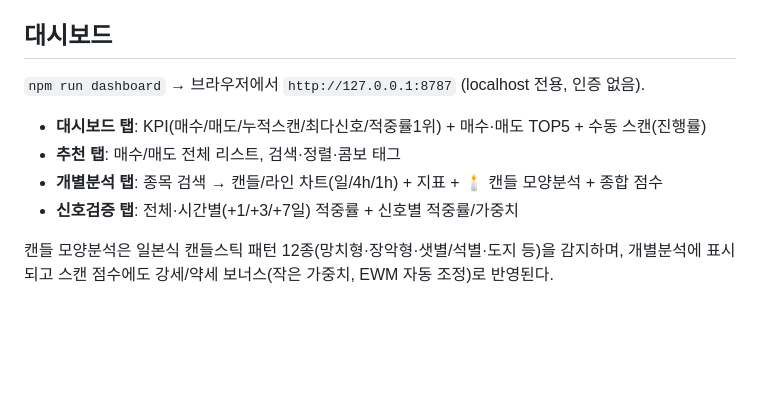
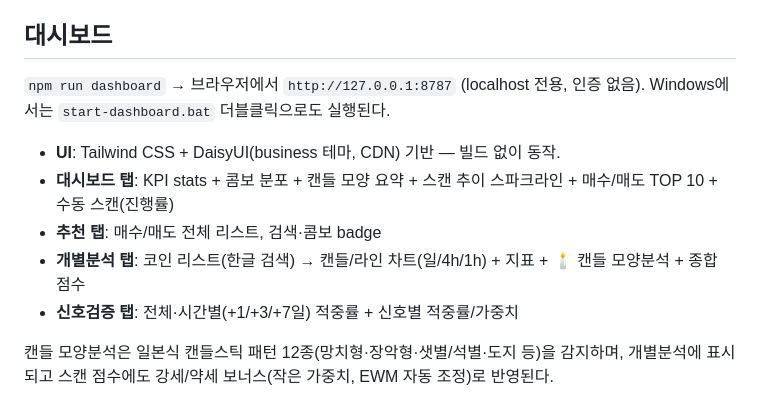
Before and after one commit to YouYoungDon/upbitscanner, a Markdown page: README.md, the part around the change. Rendered like a GitHub page; blank space fills up the shorter version.

Commit message:
docs: note DaisyUI dashboard redesign

```diff
--- a/README.md
+++ b/README.md
@@ -98,10 +98,12 @@ MIN_SAMPLES = 3   # 등장 횟수 3회 미만이면 조정 안 함
 ## 대시보드
 
 `npm run dashboard` → 브라우저에서 `http://127.0.0.1:8787` (localhost 전용, 인증 없음).
+Windows에서는 `start-dashboard.bat` 더블클릭으로도 실행된다.
 
-- **대시보드 탭**: KPI(매수/매도/누적스캔/최다신호/적중률1위) + 매수·매도 TOP5 + 수동 스캔(진행률)
-- **추천 탭**: 매수/매도 전체 리스트, 검색·정렬·콤보 태그
-- **개별분석 탭**: 종목 검색 → 캔들/라인 차트(일/4h/1h) + 지표 + 🕯️ 캔들 모양분석 + 종합 점수
+- **UI**: Tailwind CSS + DaisyUI(business 테마, CDN) 기반 — 빌드 없이 동작.
+- **대시보드 탭**: KPI stats + 콤보 분포 + 캔들 모양 요약 + 스캔 추이 스파크라인 + 매수/매도 TOP 10 + 수동 스캔(진행률)
+- **추천 탭**: 매수/매도 전체 리스트, 검색·콤보 badge
+- **개별분석 탭**: 코인 리스트(한글 검색) → 캔들/라인 차트(일/4h/1h) + 지표 + 🕯️ 캔들 모양분석 + 종합 점수
 - **신호검증 탭**: 전체·시간별(+1/+3/+7일) 적중률 + 신호별 적중률/가중치
 
 캔들 모양분석은 일본식 캔들스틱 패턴 12종(망치형·장악형·샛별/석별·도지 등)을 감지하며,
```
